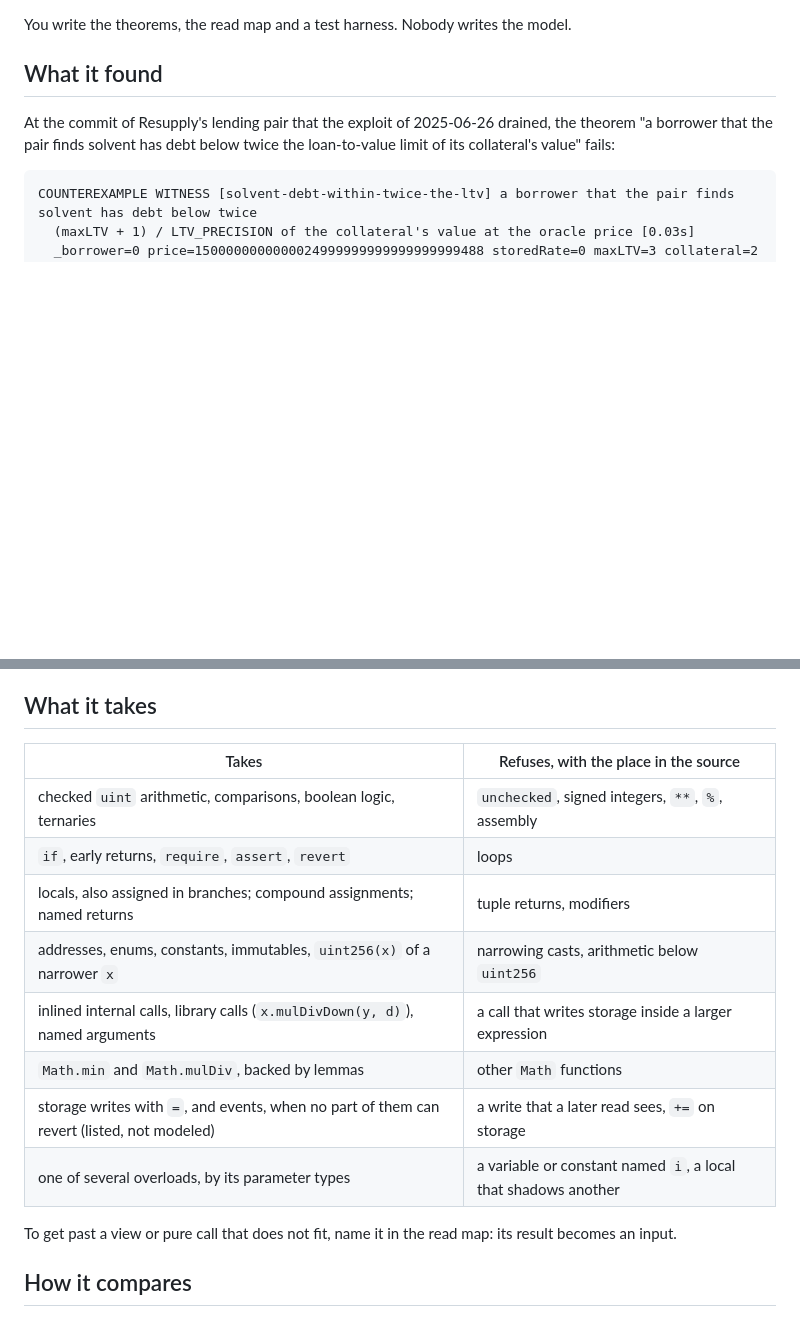
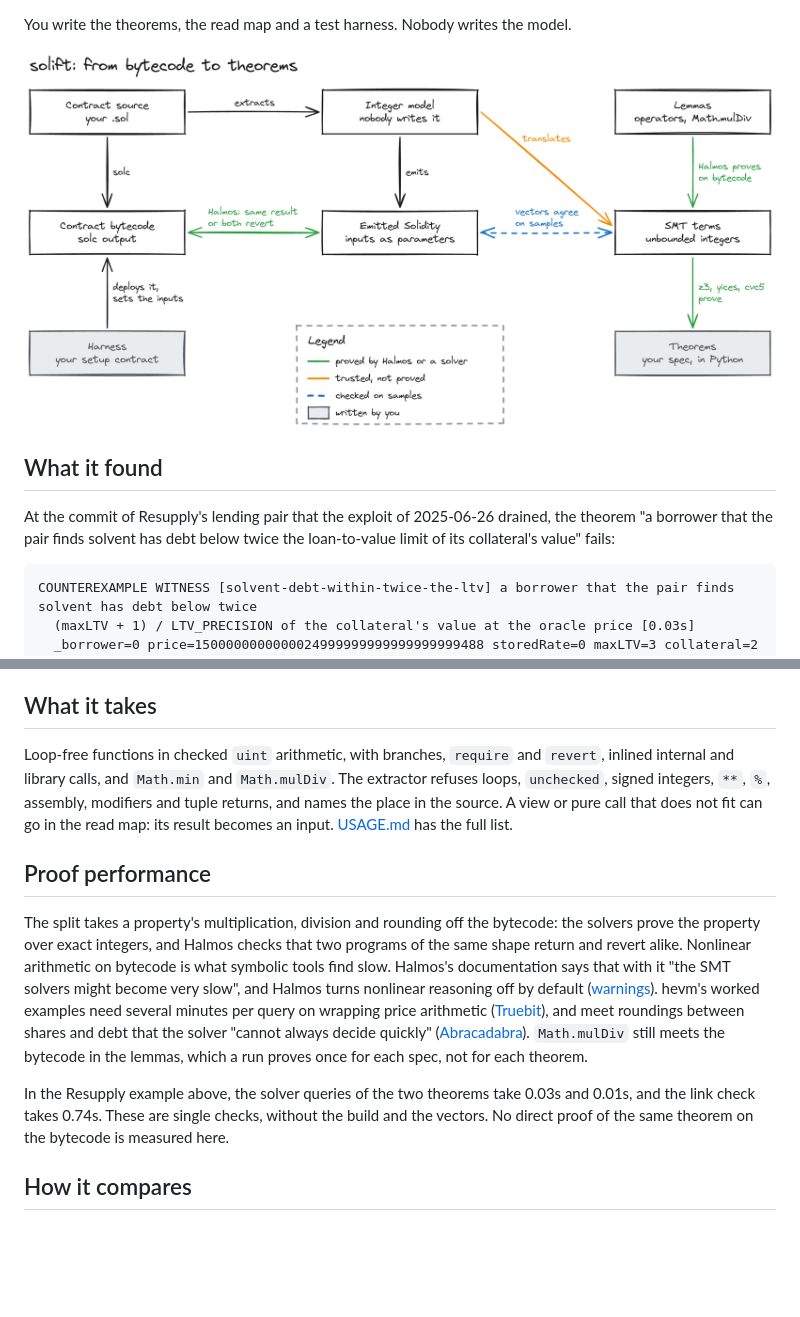
Before and after one commit to vezenovm/solift, a Markdown page: README.md, 2 parts joined by grey strips. GitHub-like rendering; pictures changed too: docs/proof-chain.png (added); blank space fills up the shorter version.

Commit message:
docs: a diagram of the proof chain, proof performance, and what the extractor takes in the usage reference
The diagram shows what each step of the chain rests on: Halmos proves the emitted Solidity equal to the bytecode and the
lemmas on bytecode, the solvers prove the theorems, and only the translation to SMT terms is trusted, checked on samples
by the vectors. Its Excalidraw source is next to it in docs/.

Proof performance says why the split helps: the theorems' multiplication, division and rounding stay off the bytecode,
where Halmos's documentation and hevm's worked examples find nonlinear arithmetic slow. It gives the Resupply timings as
single checks, and says that no direct proof on the bytecode is measured.

The readme keeps the refusals in one paragraph, and the full table moves to the usage reference.

```diff
--- a/README.md
+++ b/README.md
@@ -12,6 +12,10 @@ For each function of a spec, solift:
 3. proves your theorems, written in Python, on the model with z3, and with yices and cvc5 when z3 cannot decide.
 
 You write the theorems, the read map and a test harness. Nobody writes the model.
+
+![Halmos proves the Solidity that solift emits from the extracted model equal to the contract's bytecode, and the
+solvers prove the theorems on the model's SMT terms, which sampled vectors check against the emitted
+Solidity](docs/proof-chain.png)
 
 ## What it found
 
@@ -102,18 +106,26 @@ and your harness. External view calls and cut points are assumed not to revert.
 
 ## What it takes
 
-| Takes | Refuses, with the place in the source |
-|---|---|
-| checked `uint` arithmetic, comparisons, boolean logic, ternaries | `unchecked`, signed integers, `**`, `%`, assembly |
-| `if`, early returns, `require`, `assert`, `revert` | loops |
-| locals, also assigned in branches; compound assignments; named returns | tuple returns, modifiers |
-| addresses, enums, constants, immutables, `uint256(x)` of a narrower `x` | narrowing casts, arithmetic below `uint256` |
-| inlined internal calls, library calls (`x.mulDivDown(y, d)`), named arguments | a call that writes storage inside a larger expression |
-| `Math.min` and `Math.mulDiv`, backed by lemmas | other `Math` functions |
-| storage writes with `=`, and events, when no part of them can revert (listed, not modeled) | a write that a later read sees, `+=` on storage |
-| one of several overloads, by its parameter types | a variable or constant named `i`, a local that shadows another |
+Loop-free functions in checked `uint` arithmetic, with branches, `require` and `revert`, inlined internal and library
+calls, and `Math.min` and `Math.mulDiv`. The extractor refuses loops, `unchecked`, signed integers, `**`, `%`,
+assembly, modifiers and tuple returns, and names the place in the source. A view or pure call that does not fit can go
+in the read map: its result becomes an input. [USAGE.md](USAGE.md#what-the-extractor-takes) has the full list.
 
-To get past a view or pure call that does not fit, name it in the read map: its result becomes an input.
+## Proof performance
+
+The split takes a property's multiplication, division and rounding off the bytecode: the solvers prove the property
+over exact integers, and Halmos checks that two programs of the same shape return and revert alike. Nonlinear
+arithmetic on bytecode is what symbolic tools find slow. Halmos's documentation says that with it "the SMT solvers
+might become very slow", and Halmos turns nonlinear reasoning off by default
+([warnings](https://github.com/a16z/halmos/wiki/warnings#counterexample-invalid)). hevm's worked examples need several
+minutes per query on wrapping price arithmetic ([Truebit](https://hevm.dev/exploit-tutorial.html)), and meet roundings
+between shares and debt that the solver "cannot always decide quickly"
+([Abracadabra](https://hevm.dev/exploit-tutorial2.html)). `Math.mulDiv` still meets the bytecode in the lemmas, which
+a run proves once for each spec, not for each theorem.
+
+In the Resupply example above, the solver queries of the two theorems take 0.03s and 0.01s, and the link check takes
+0.74s. These are single checks, without the build and the vectors. No direct proof of the same theorem on the bytecode
+is measured here.
 
 ## How it compares
 
```
Also changed, not shown: USAGE.md (+14 -1 lines), 1 other file.
